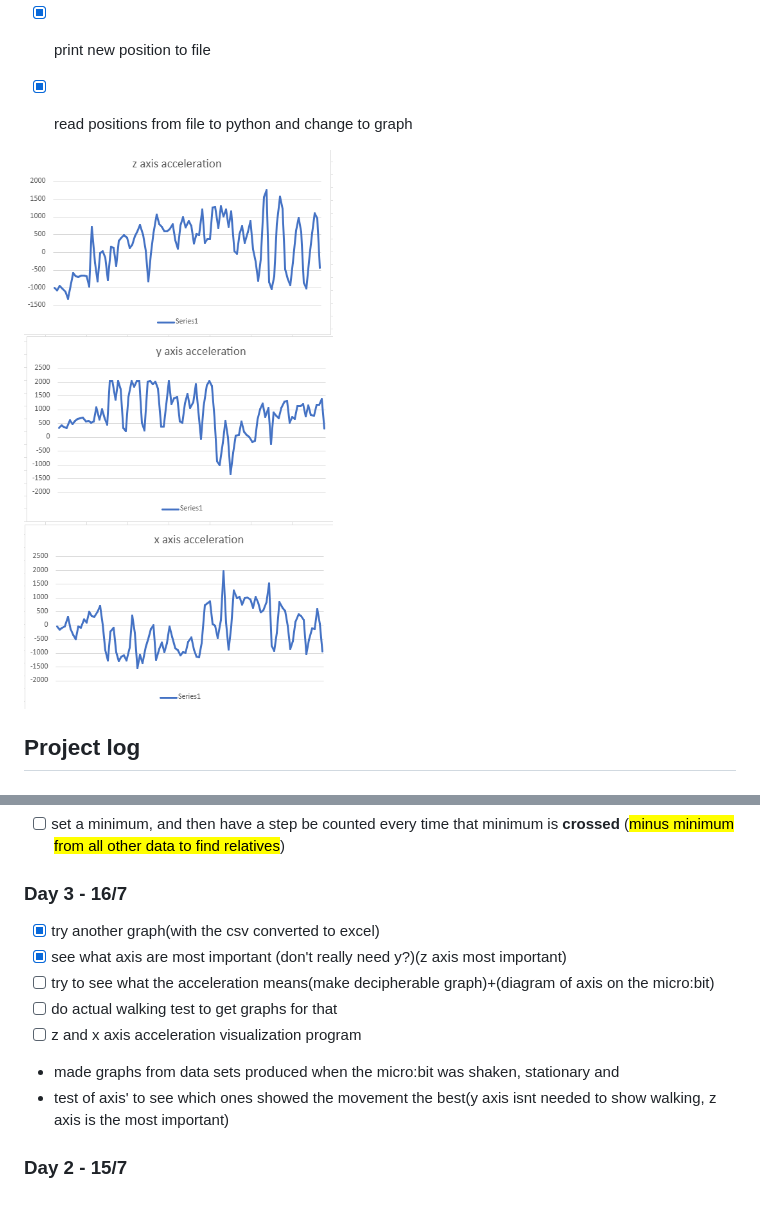
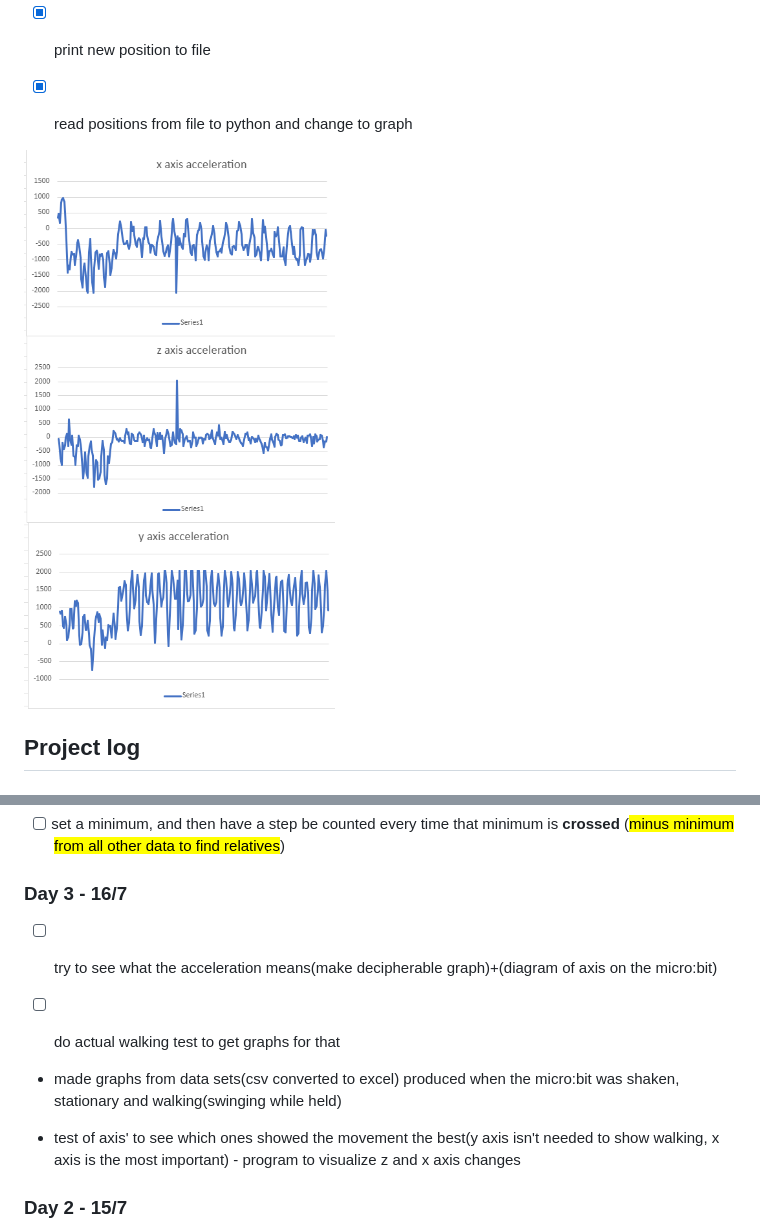
Before and after one commit to caitlin654/Nuffield_placement, a Markdown page: README.md, 2 parts joined by grey strips. Rendered like a GitHub page; pictures changed too: imgs/walking1graphs.png (added); blank space fills up the shorter version.

Commit message:
added other graphs images

```diff
--- a/README.md
+++ b/README.md
@@ -13,7 +13,7 @@
 
 
 
-![acceleration graphs](./imgs/acceleratiobn.png)
+![walking acceleration graphs](./imgs/walking1graphs.png)
 
 
 
@@ -28,14 +28,13 @@
 - [ ] set a minimum, and then have a step be counted every time that minimum is **crossed** (<mark style = "background-color :  lightblue;">minus minimum from all other data to find relatives</mark>)
 
 ### Day 3 - 16/7
-- [x] try another graph(with the csv converted to excel)
-- [x] see what axis are most important (don't really need y?)(z axis most important)
 - [ ] try to see what the acceleration means(make decipherable graph)+(diagram of axis on the micro:bit)
+
 - [ ] do actual walking test to get graphs for that
-- [ ] z and x axis acceleration visualization program
 
-- made graphs from data sets produced when the micro:bit was shaken, stationary and
-- test of axis' to see which ones showed the movement the best(y axis isnt needed to show walking, z axis is the most important)
+- made graphs from data sets(csv converted to excel) produced when the micro:bit was shaken, stationary and walking(swinging while held)
+
+- test of axis' to see which ones showed the movement the best(y axis isn't needed to show walking, x axis is the most important)  - program to visualize z and x axis changes
 
 ### Day 2 - 15/7
 
```
Also changed, not shown: imgs/lying1.png (added), imgs/shaking1graphs.png (renamed from imgs/acceleratiobn.png), 2 other files.
